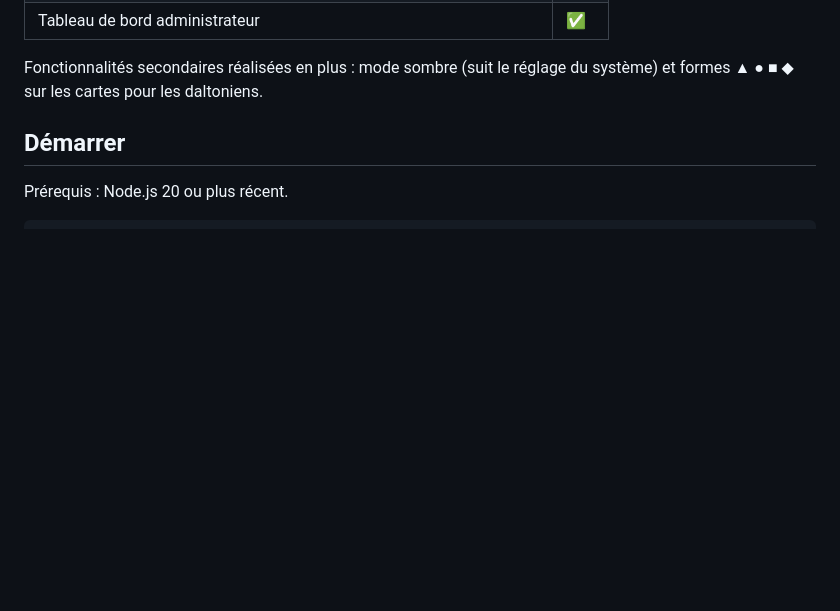
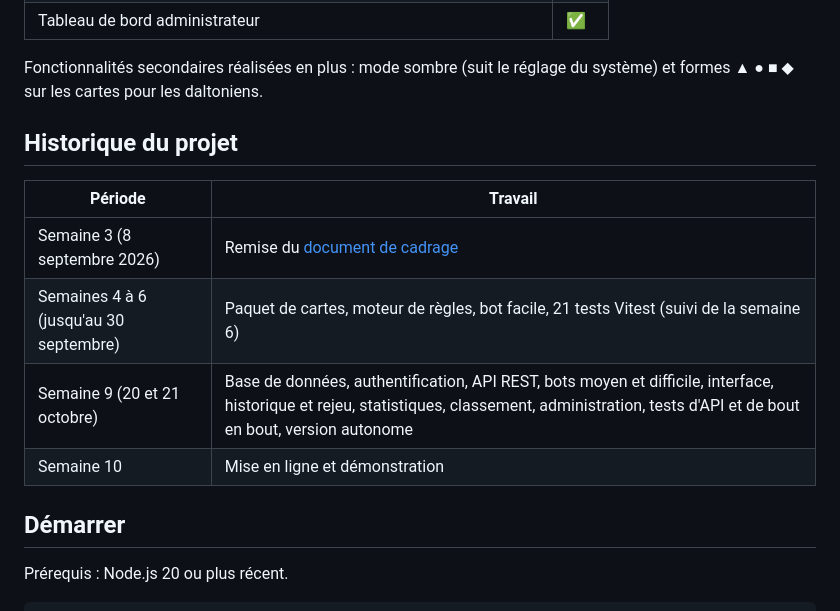
Before and after one commit to ivanoss/Chroma, a Markdown page: README.md, the part around the change. GitHub-like rendering; blank space fills up the shorter version.

Commit message:
README : historique du projet

```diff
--- a/README.md
+++ b/README.md
@@ -22,6 +22,15 @@ MVP terminé (semaine 9) : toutes les fonctionnalités indispensables du [docume
 | Tableau de bord administrateur                                          | ✅   |
 
 Fonctionnalités secondaires réalisées en plus : mode sombre (suit le réglage du système) et formes ▲ ● ■ ◆ sur les cartes pour les daltoniens.
+
+## Historique du projet
+
+| Période                                | Travail                                                                                                                                                                                          |
+| -------------------------------------- | ------------------------------------------------------------------------------------------------------------------------------------------------------------------------------------------------ |
+| Semaine 3 (8 septembre 2026)           | Remise du [document de cadrage](docs/CADRAGE.md)                                                                                                                                                 |
+| Semaines 4 à 6 (jusqu'au 30 septembre) | Paquet de cartes, moteur de règles, bot facile, 21 tests Vitest (suivi de la semaine 6)                                                                                                          |
+| Semaine 9 (20 et 21 octobre)           | Base de données, authentification, API REST, bots moyen et difficile, interface, historique et rejeu, statistiques, classement, administration, tests d'API et de bout en bout, version autonome |
+| Semaine 10                             | Mise en ligne et démonstration                                                                                                                                                                   |
 
 ## Démarrer
 
```
